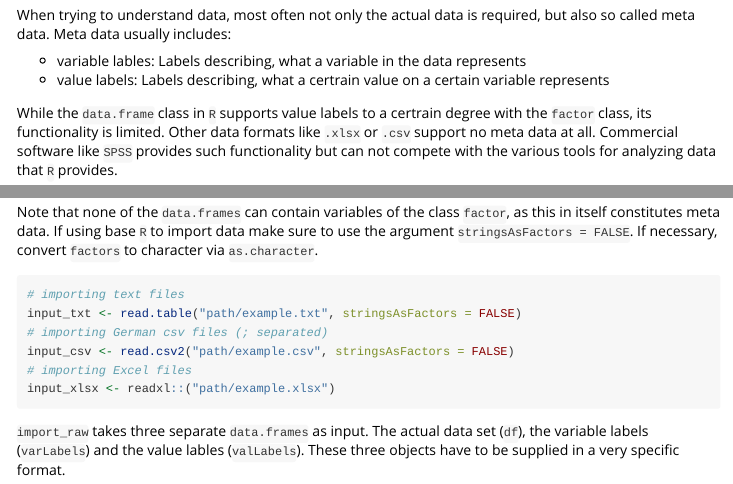
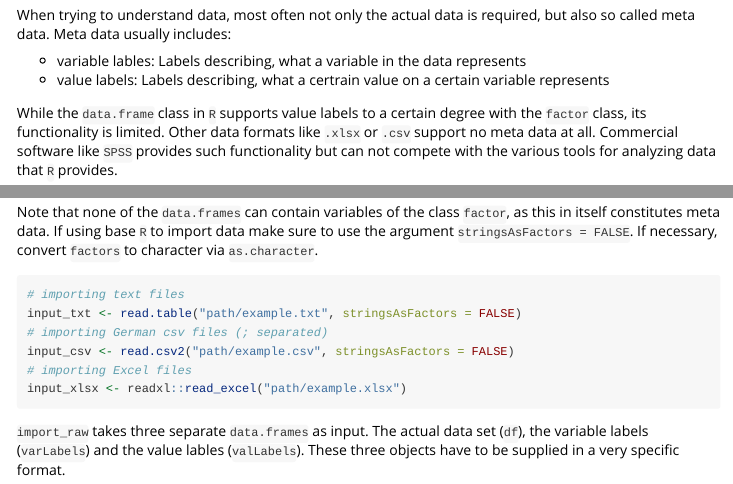
Before and after one commit to beckerbenj/eatGADS, an R Markdown document (vignettes/import_raw.Rmd): the page in a window 1100 px wide, from 150 px down, and a second part further down, joined at a grey line. Rendered offline with R 4.5, knitr and Pandoc, with nearby package versions; some code elsewhere in the file could not run offline.

Commit message:
0.8.7
minor fixes vignette

````diff
--- a/vignettes/import_raw.Rmd
+++ b/vignettes/import_raw.Rmd
@@ -21,7 +21,7 @@ When trying to understand data, most often not only the actual data is required,
 * variable lables: Labels describing, what a variable in the data represents
 * value labels: Labels describing, what a certrain value on a certain variable represents
 
-While the `data.frame` class in `R` supports value labels to a certrain degree with the `factor` class, its functionality is limited. Other data formats like `.xlsx` or `.csv` support no meta data at all. Commercial software like `SPSS` provides such functionality but can not compete with the various tools for analyzing data that `R` provides.
+While the `data.frame` class in `R` supports value labels to a certain degree with the `factor` class, its functionality is limited. Other data formats like `.xlsx` or `.csv` support no meta data at all. Commercial software like `SPSS` provides such functionality but can not compete with the various tools for analyzing data that `R` provides.
 
 `eatGADS` is an `R` package that was developed to bridge this gap. Its main purpose is providing a data format in `R` specifically designed for storing meta data together with data in on place. Therefore it provides an `S3` class called `GADSdat`. The following vignette concentrates on how to import data into the `GADSdat` format and work with it in the `R` environment. In collaboration with the IQB Forschungsdatenzentrum (FDZ) the package can also be used to distribute data.
 
@@ -63,7 +63,7 @@ input_txt <- read.table("path/example.txt", stringsAsFactors = FALSE)
 # importing German csv files (; separated)
 input_csv <- read.csv2("path/example.csv", stringsAsFactors = FALSE)
 # importing Excel files
-input_xlsx <- readxl::("path/example.xlsx")
+input_xlsx <- readxl::read_excel("path/example.xlsx")
 ```
 
 `import_raw` takes three separate `data.frames` as input. The actual data set (`df`), the variable labels (`varLabels`) and the value lables (`valLabels`). These three objects have to be supplied in a very specific format.
````
Also changed, not shown: 1 other file.
